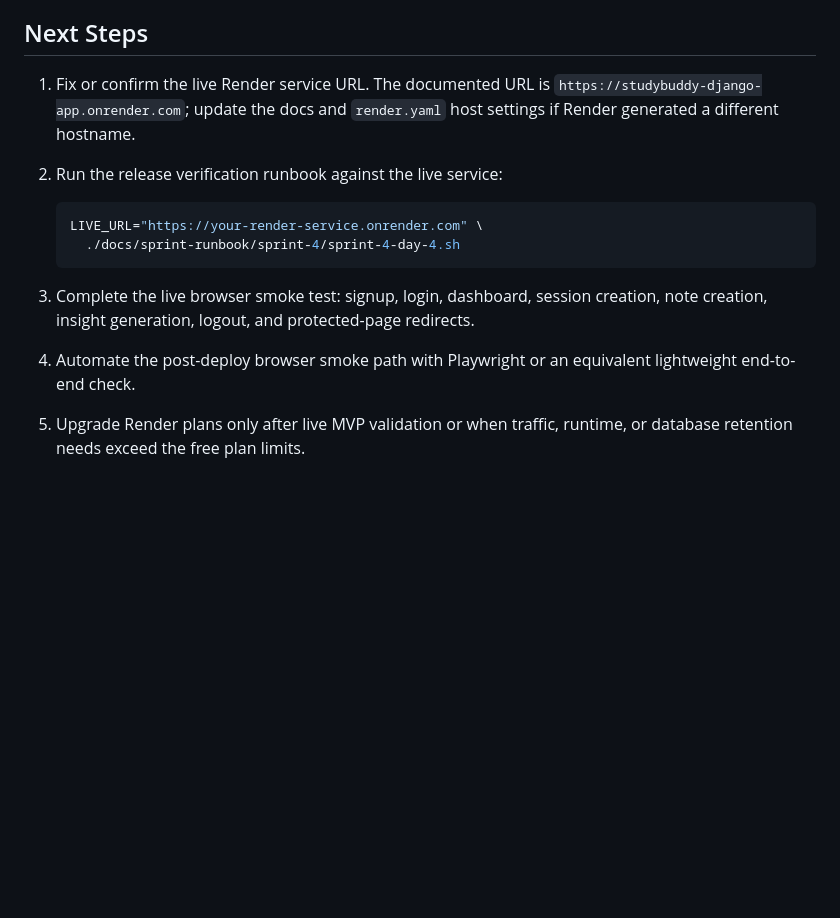
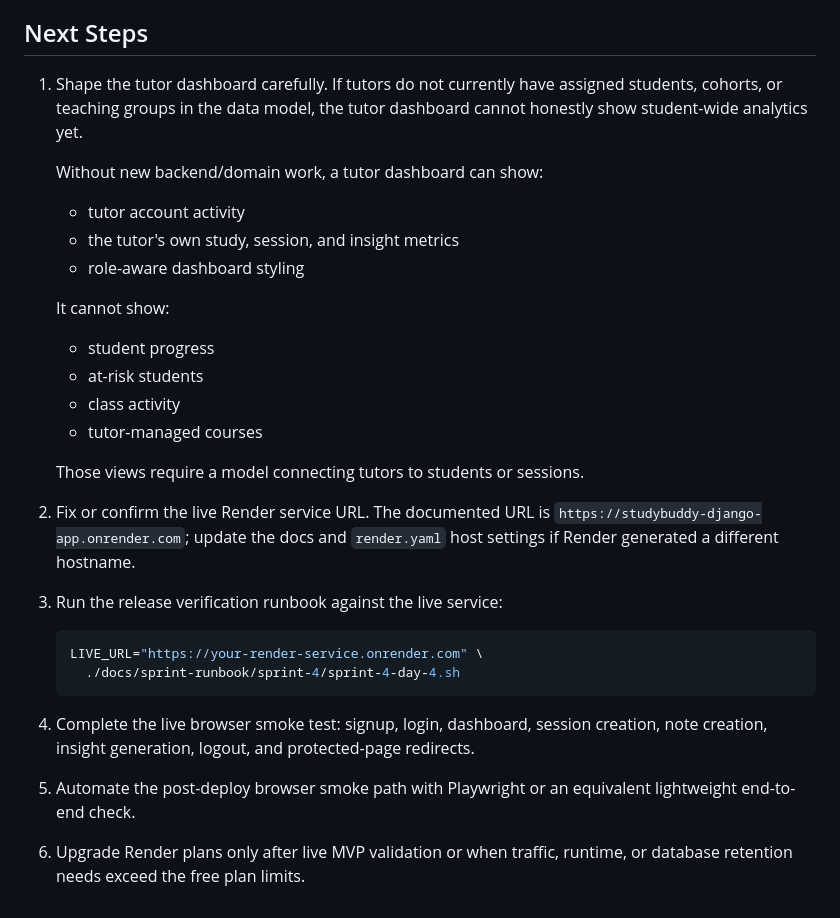
Before and after one commit to AAdewunmi/StudyBuddy-Study-Planner-Project, a Markdown page: README.md, the part around the change. Drawn GitHub-style; blank space fills up the shorter version.

Commit message:
docs(README): update next steps for tutor dashboard functionality and release verification process

````diff
--- a/README.md
+++ b/README.md
@@ -336,20 +336,38 @@ pull requests.
 
 ## Next Steps
 
-1. Fix or confirm the live Render service URL. The documented URL is
+1. Shape the tutor dashboard carefully. If tutors do not currently have
+   assigned students, cohorts, or teaching groups in the data model, the tutor
+   dashboard cannot honestly show student-wide analytics yet.
+
+   Without new backend/domain work, a tutor dashboard can show:
+
+   - tutor account activity
+   - the tutor's own study, session, and insight metrics
+   - role-aware dashboard styling
+
+   It cannot show:
+
+   - student progress
+   - at-risk students
+   - class activity
+   - tutor-managed courses
+
+   Those views require a model connecting tutors to students or sessions.
+2. Fix or confirm the live Render service URL. The documented URL is
    `https://studybuddy-django-app.onrender.com`; update the docs and
    `render.yaml` host settings if Render generated a different hostname.
-2. Run the release verification runbook against the live service:
+3. Run the release verification runbook against the live service:
 
    ```bash
    LIVE_URL="https://your-render-service.onrender.com" \
      ./docs/sprint-runbook/sprint-4/sprint-4-day-4.sh
    ```
 
-3. Complete the live browser smoke test: signup, login, dashboard, session
+4. Complete the live browser smoke test: signup, login, dashboard, session
    creation, note creation, insight generation, logout, and protected-page
    redirects.
-4. Automate the post-deploy browser smoke path with Playwright or an equivalent
+5. Automate the post-deploy browser smoke path with Playwright or an equivalent
    lightweight end-to-end check.
-5. Upgrade Render plans only after live MVP validation or when traffic, runtime,
+6. Upgrade Render plans only after live MVP validation or when traffic, runtime,
    or database retention needs exceed the free plan limits.
````
